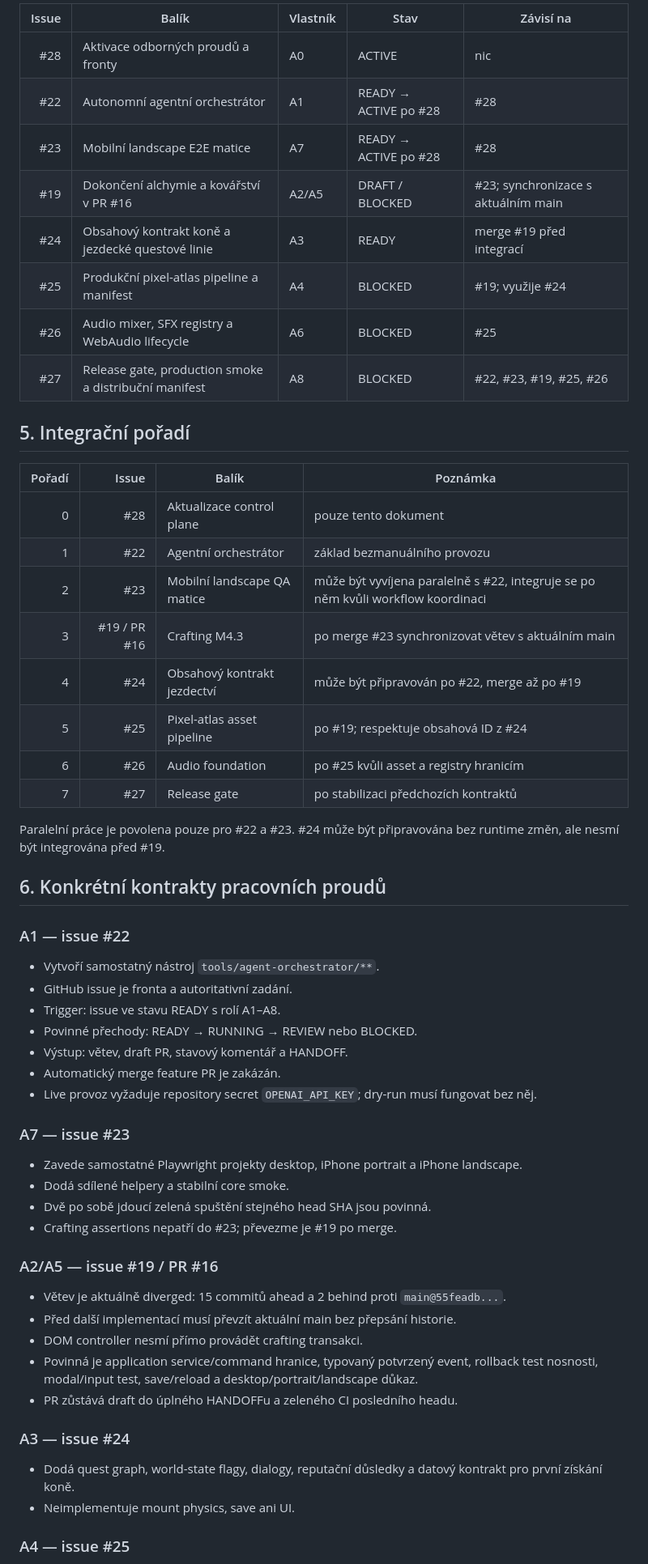
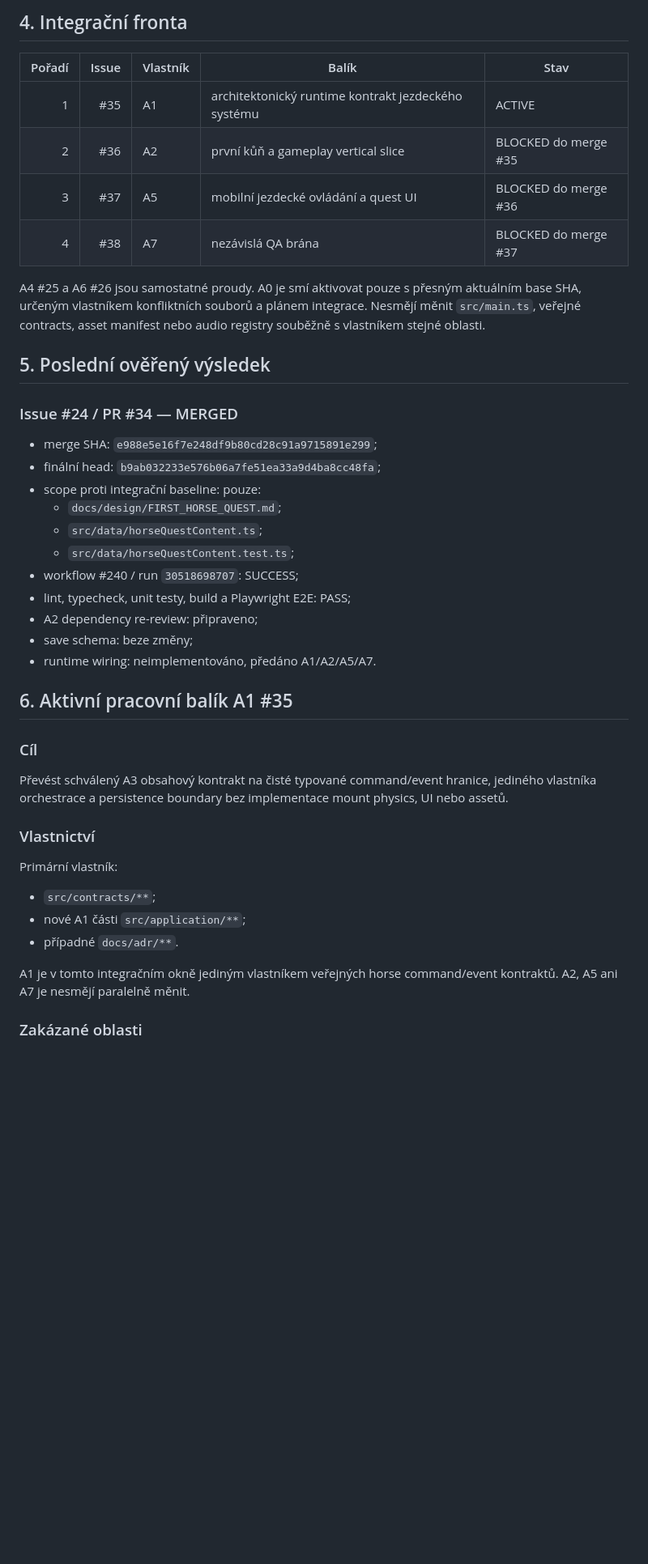
Before and after one commit to rajekroman/Kcd12b, a Markdown page: docs/PROJECT_CONTROL.md, the part around one of its changes. Shown at 81% size. GitHub-like rendering; blank space fills up the shorter version.

Commit message:
docs(control): advance queue after horse content merge

```diff
--- a/docs/PROJECT_CONTROL.md
+++ b/docs/PROJECT_CONTROL.md
@@ -48,61 +41,46 @@ U READY a BLOCKED balíků je větev rezervována názvem, ale nesmí být vytvo
 
-| Issue | Balík | Vlastník | Stav | Závisí na |
-|---:|---|---|---|---|
-| #28 | Aktivace odborných proudů a fronty | A0 | ACTIVE | nic |
-| #22 | Autonomní agentní orchestrátor | A1 | READY → ACTIVE po #28 | #28 |
-| #23 | Mobilní landscape E2E matice | A7 | READY → ACTIVE po #28 | #28 |
-| #19 | Dokončení alchymie a kovářství v PR #16 | A2/A5 | DRAFT / BLOCKED | #23; synchronizace s aktuálním main |
-| #24 | Obsahový kontrakt koně a jezdecké questové linie | A3 | READY | merge #19 před integrací |
-| #25 | Produkční pixel-atlas pipeline a manifest | A4 | BLOCKED | #19; využije #24 |
-| #26 | Audio mixer, SFX registry a WebAudio lifecycle | A6 | BLOCKED | #25 |
-| #27 | Release gate, production smoke a distribuční manifest | A8 | BLOCKED | #22, #23, #19, #25, #26 |
+## 4. Integrační fronta
 
-## 5. Integrační pořadí
+| Pořadí | Issue | Vlastník | Balík | Stav |
+|---:|---:|---|---|---|
+| 1 | #35 | A1 | architektonický runtime kontrakt jezdeckého systému | ACTIVE |
+| 2 | #36 | A2 | první kůň a gameplay vertical slice | BLOCKED do merge #35 |
+| 3 | #37 | A5 | mobilní jezdecké ovládání a quest UI | BLOCKED do merge #36 |
+| 4 | #38 | A7 | nezávislá QA brána | BLOCKED do merge #37 |
 
-| Pořadí | Issue | Balík | Poznámka |
-|---:|---:|---|---|
-| 0 | #28 | Aktualizace control plane | pouze tento dokument |
-| 1 | #22 | Agentní orchestrátor | základ bezmanuálního provozu |
-| 2 | #23 | Mobilní landscape QA matice | může být vyvíjena paralelně s #22, integruje se po něm kvůli workflow koordinaci |
-| 3 | #19 / PR #16 | Crafting M4.3 | po merge #23 synchronizovat větev s aktuálním main |
-| 4 | #24 | Obsahový kontrakt jezdectví | může být připravován po #22, merge až po #19 |
-| 5 | #25 | Pixel-atlas asset pipeline | po #19; respektuje obsahová ID z #24 |
-| 6 | #26 | Audio foundation | po #25 kvůli asset a registry hranicím |
-| 7 | #27 | Release gate | po stabilizaci předchozích kontraktů |
+A4 #25 a A6 #26 jsou samostatné proudy. A0 je smí aktivovat pouze s přesným aktuálním base SHA, určeným vlastníkem konfliktních souborů a plánem integrace. Nesmějí měnit `src/main.ts`, veřejné contracts, asset manifest nebo audio registry souběžně s vlastníkem stejné oblasti.
 
-Paralelní práce je povolena pouze pro #22 a #23. #24 může být připravována bez runtime změn, ale nesmí být integrována před #19.
+## 5. Poslední ověřený výsledek
 
-## 6. Konkrétní kontrakty pracovních proudů
+### Issue #24 / PR #34 — MERGED
 
-### A1 — issue #22
+- merge SHA: `e988e5e16f7e248df9b80cd28c91a9715891e299`;
+- finální head: `b9ab032233e576b06a7fe51ea33a9d4ba8cc48fa`;
+- scope proti integrační baseline: pouze:
+  - `docs/design/FIRST_HORSE_QUEST.md`;
+  - `src/data/horseQuestContent.ts`;
+  - `src/data/horseQuestContent.test.ts`;
+- workflow #240 / run `30518698707`: SUCCESS;
+- lint, typecheck, unit testy, build a Playwright E2E: PASS;
+- A2 dependency re-review: připraveno;
+- save schema: beze změny;
+- runtime wiring: neimplementováno, předáno A1/A2/A5/A7.
 
-- Vytvoří samostatný nástroj `tools/agent-orchestrator/**`.
-- GitHub issue je fronta a autoritativní zadání.
-- Trigger: issue ve stavu READY s rolí A1–A8.
-- Povinné přechody: READY → RUNNING → REVIEW nebo BLOCKED.
-- Výstup: větev, draft PR, stavový komentář a HANDOFF.
-- Automatický merge feature PR je zakázán.
-- Live provoz vyžaduje repository secret `OPENAI_API_KEY`; dry-run musí fungovat bez něj.
+## 6. Aktivní pracovní balík A1 #35
 
-### A7 — issue #23
+### Cíl
 
-- Zavede samostatné Playwright projekty desktop, iPhone portrait a iPhone landscape.
-- Dodá sdílené helpery a stabilní core smoke.
-- Dvě po sobě jdoucí zelená spuštění stejného head SHA jsou povinná.
-- Crafting assertions nepatří do #23; převezme je #19 po merge.
+Převést schválený A3 obsahový kontrakt na čisté typované command/event hranice, jediného vlastníka orchestrace a persistence boundary bez implementace mount physics, UI nebo assetů.
 
-### A2/A5 — issue #19 / PR #16
+### Vlastnictví
 
-- Větev je aktuálně diverged: 15 commitů ahead a 2 behind proti `main@55feadb...`.
-- Před další implementací musí převzít aktuální main bez přepsání historie.
-- DOM controller nesmí přímo provádět crafting transakci.
-- Povinná je application service/command hranice, typovaný potvrzený event, rollback test nosnosti, modal/input test, save/reload a desktop/portrait/landscape důkaz.
-- PR zůstává draft do úplného HANDOFFu a zeleného CI posledního headu.
+Primární vlastník:
 
-### A3 — issue #24
+- `src/contracts/**`;
+- nové A1 části `src/application/**`;
+- případné `docs/adr/**`.
 
-- Dodá quest graph, world-state flagy, dialogy, reputační důsledky a datový kontrakt pro první získání koně.
-- Neimplementuje mount physics, save ani UI.
+A1 je v tomto integračním okně jediným vlastníkem veřejných horse command/event kontraktů. A2, A5 ani A7 je nesmějí paralelně měnit.
 
-### A4 — issue #25
+### Zakázané oblasti
 
```
Also changed, not shown: other parts of docs/PROJECT_CONTROL.md (+66 -139 lines).
